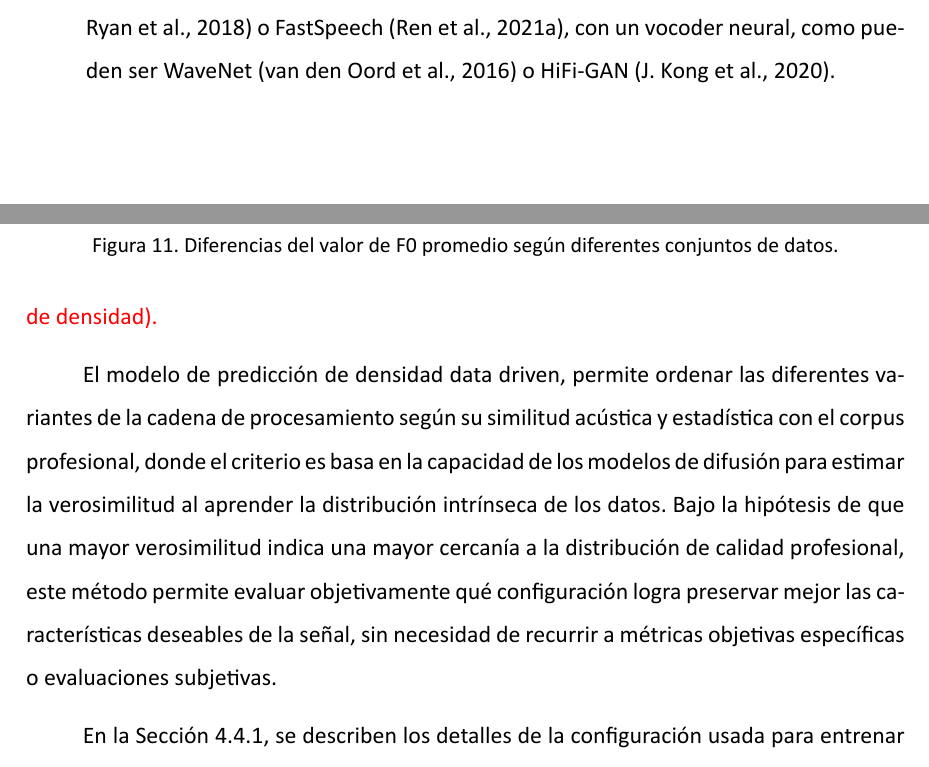
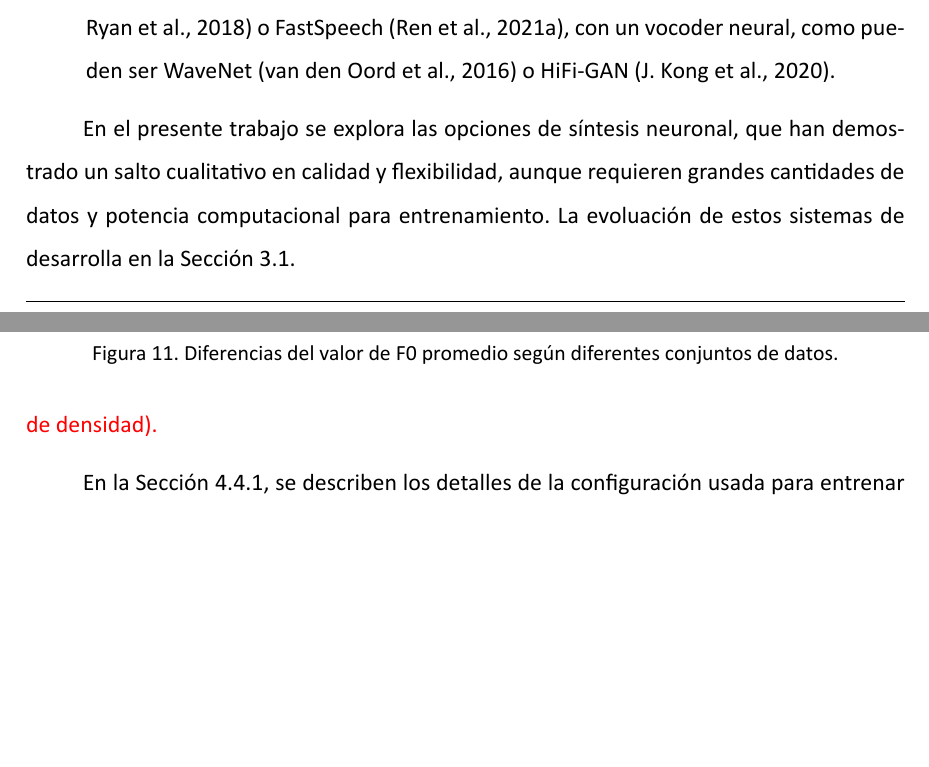
Before and after one commit to MatiasDiBernardo/Thesis-Work, a LaTeX document (main.tex, which reads Secciones/MarcoTeorico.tex, Secciones/Resultados.tex): two parts of pages 20 and 50 of 65 before the commit and two parts of pages 20 and 50 of 64 after it, joined at a grey line, cut so that both start at the same text, the shorter picture padded with empty space. Compiled offline with XeLaTeX.

Commit message:
Fix repetitive statements

```diff
--- a/Secciones/MarcoTeorico.tex
+++ b/Secciones/MarcoTeorico.tex
@@ -63,6 +63,8 @@ Históricamente pueden agruparse en tres grandes enfoques:
     \item Enfoque neuronal: Emplean redes neuronales para mapear texto a representaciones intermedias (p.\,ej. mel-espectrogramas) y vocoders neuronales para generar la forma de onda. Dentro de este grupo hay variantes auto regresivas (mayor fidelidad pero más lentas) y no-autoregresivas (más rápidas y escalables). Los sistemas actuales de mayor calidad combinan un modelo de predicción de espectrogramas, como pueden ser Tacotron2 (\cite{tacotron}) o FastSpeech (\cite{fastspeech}), con un vocoder neural, como pueden ser WaveNet (\cite{wavenet}) o HiFi-GAN (\cite{hifigan}).
 \end{itemize}
 
+ En el presente trabajo se explora las opciones de síntesis neuronal, que han demostrado un salto cualitativo en calidad y flexibilidad, aunque requieren grandes cantidades de datos y potencia computacional para entrenamiento. La evoluación de estos sistemas de desarrolla en la Sección \ref{sec:estado_arte_tts}.
+
 \subsection{REDES NEURONALES}
 Las redes neuronales son modelos parametrizados por capas de neuronas artificiales que aprenden funciones complejas a partir de datos (\cite{goodfellow}).
 En TTS y procesamiento de audio se emplean arquitecturas diversas: redes convolucionales (CNN) para extracción de características tiempo-frecuencia; redes recurrentes y Transformers (\cite{attention}) para modelado secuencial; y mecanismos de \emph{attention} en tareas seq2seq.
--- a/Secciones/Resultados.tex
+++ b/Secciones/Resultados.tex
@@ -211,8 +211,6 @@ Estos resultados evidencian la necesidad de incorporar conjuntos de datos \emph{
 \subsection{COMPARACIÓN POR ESTIMACIÓN DE DENSIDAD}
 {\color{red}FALTA: Comparar entre conjuntos de datos profesionales vs datos ITW (por estimación de densidad).}
 
-El modelo de predicción de densidad data driven, permite ordenar las diferentes variantes de la cadena de procesamiento según su similitud acústica y estadística con el corpus profesional, donde el criterio es basa en la capacidad de los modelos de difusión para estimar la verosimilitud al aprender la distribución intrínseca de los datos. Bajo la hipótesis de que una mayor verosimilitud indica una mayor cercanía a la distribución de calidad profesional, este método permite evaluar objetivamente qué configuración logra preservar mejor las características deseables de la señal, sin necesidad de recurrir a métricas objetivas específicas o evaluaciones subjetivas.
-
 En la Sección \ref{sec:model_config}, se describen los detalles de la configuración usada para entrenar el modelo. En la Tabla \ref{tab:model_training} se resumen los resultados mas importantes del proceso de entrenamiento, donde se puede ver lo costoso que es entrenar un modelo de difusión de alta fidelidad.
 
 \begin{table}[htbp]
```
Also changed, not shown: Secciones/Estado del Arte.tex (+1 -0 lines), main.pdf.
